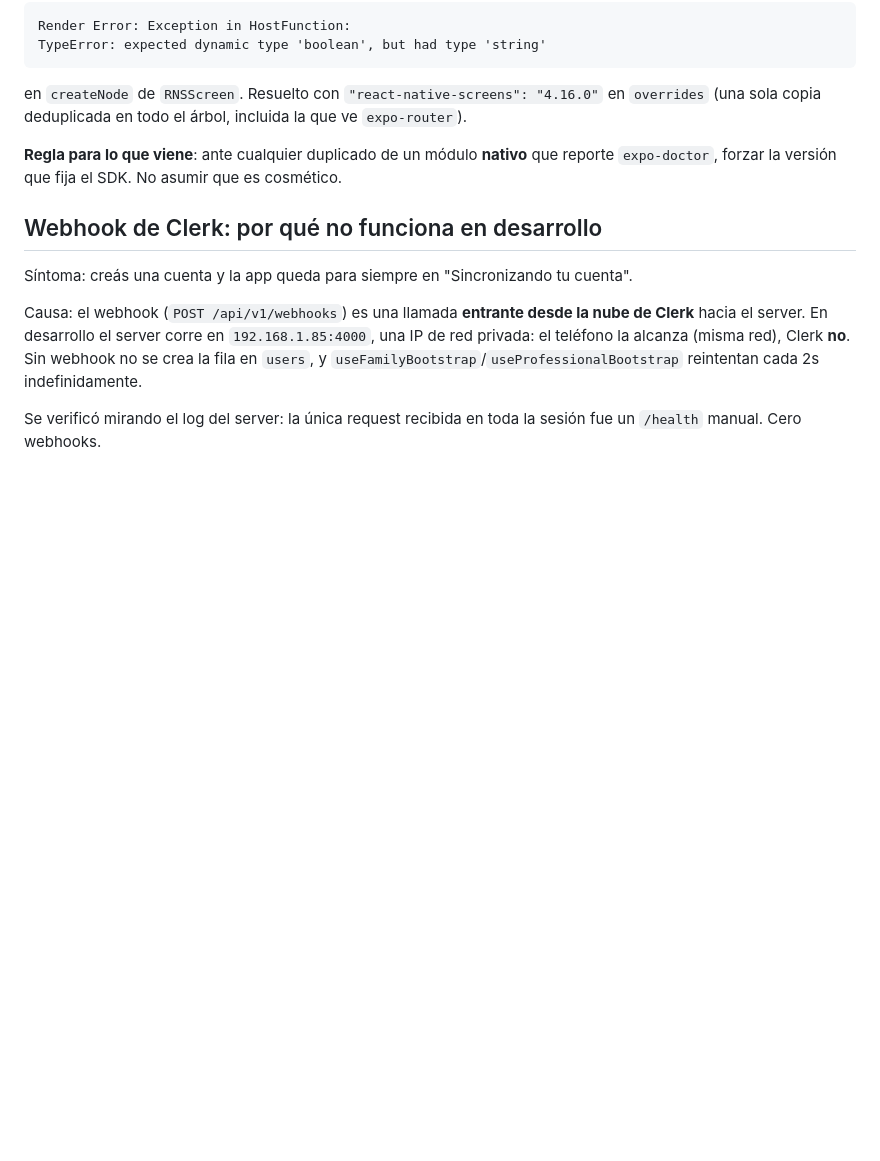
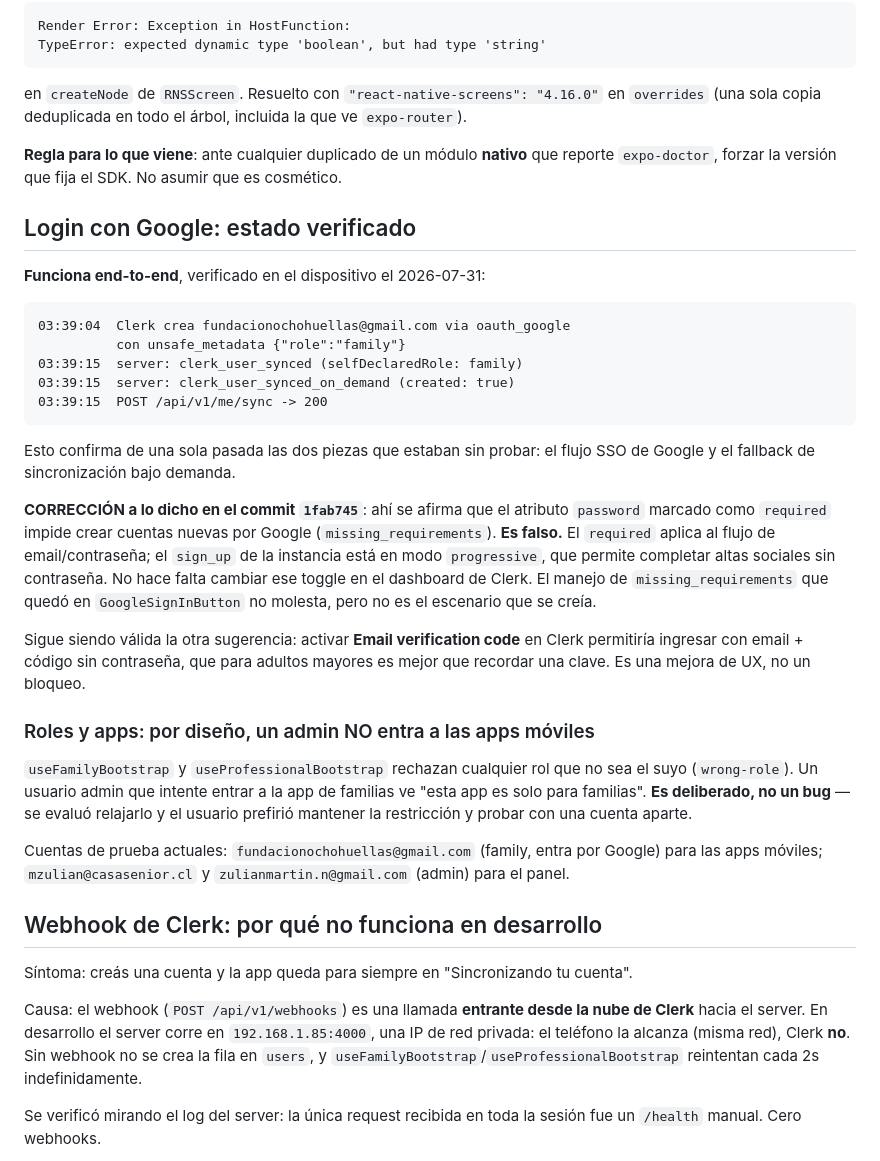
Before and after one commit to Mzulian1/Geras-App, a Markdown page: HANDOFF.md, the part around the change. GitHub-like rendering; blank space fills up the shorter version.

Commit message:
docs: corregir el diagnostico sobre password required y Google en HANDOFF
El commit 1fab745 afirma que tener el atributo `password` como required en
Clerk impide crear cuentas nuevas por Google (missing_requirements). Es
falso, y quedo desmentido en el dispositivo: a las 03:39 se creo
fundacionochohuellas@gmail.com via oauth_google sin problemas. El `required`
aplica al flujo de email/contrasena; el sign_up de la instancia esta en modo
`progressive`, que permite completar altas sociales sin contrasena.

Se documenta ademas que esa misma corrida confirmo el fallback de
sincronizacion bajo demanda funcionando end-to-end (POST /api/v1/me/sync ->
200, fila creada con role=family), que era la pieza que quedaba sin probar
fuera de los tests con mocks.

Y se deja asentado que el rechazo "esta app es solo para familias" para un
usuario admin es deliberado: se evaluo relajar el guard y se decidio
mantener la restriccion, probando con una cuenta aparte.

````diff
--- a/HANDOFF.md
+++ b/HANDOFF.md
@@ -156,6 +156,42 @@ en `createNode` de `RNSScreen`. Resuelto con `"react-native-screens": "4.16.0"`
 **Regla para lo que viene**: ante cualquier duplicado de un módulo **nativo** que reporte
 `expo-doctor`, forzar la versión que fija el SDK. No asumir que es cosmético.
 
+## Login con Google: estado verificado
+
+**Funciona end-to-end**, verificado en el dispositivo el 2026-07-31:
+
+```
+03:39:04  Clerk crea fundacionochohuellas@gmail.com via oauth_google
+          con unsafe_metadata {"role":"family"}
+03:39:15  server: clerk_user_synced (selfDeclaredRole: family)
+03:39:15  server: clerk_user_synced_on_demand (created: true)
+03:39:15  POST /api/v1/me/sync -> 200
+```
+
+Esto confirma de una sola pasada las dos piezas que estaban sin probar: el flujo SSO de Google
+y el fallback de sincronización bajo demanda.
+
+**CORRECCIÓN a lo dicho en el commit `1fab745`**: ahí se afirma que el atributo `password`
+marcado como `required` impide crear cuentas nuevas por Google (`missing_requirements`).
+**Es falso.** El `required` aplica al flujo de email/contraseña; el `sign_up` de la instancia
+está en modo `progressive`, que permite completar altas sociales sin contraseña. No hace falta
+cambiar ese toggle en el dashboard de Clerk. El manejo de `missing_requirements` que quedó en
+`GoogleSignInButton` no molesta, pero no es el escenario que se creía.
+
+Sigue siendo válida la otra sugerencia: activar **Email verification code** en Clerk permitiría
+ingresar con email + código sin contraseña, que para adultos mayores es mejor que recordar una
+clave. Es una mejora de UX, no un bloqueo.
+
+### Roles y apps: por diseño, un admin NO entra a las apps móviles
+
+`useFamilyBootstrap` y `useProfessionalBootstrap` rechazan cualquier rol que no sea el suyo
+(`wrong-role`). Un usuario admin que intente entrar a la app de familias ve "esta app es solo
+para familias". **Es deliberado, no un bug** — se evaluó relajarlo y el usuario prefirió
+mantener la restricción y probar con una cuenta aparte.
+
+Cuentas de prueba actuales: `fundacionochohuellas@gmail.com` (family, entra por Google) para las
+apps móviles; `mzulian@casasenior.cl` y `zulianmartin.n@gmail.com` (admin) para el panel.
+
 ## Webhook de Clerk: por qué no funciona en desarrollo
 
 Síntoma: creás una cuenta y la app queda para siempre en "Sincronizando tu cuenta".
````
